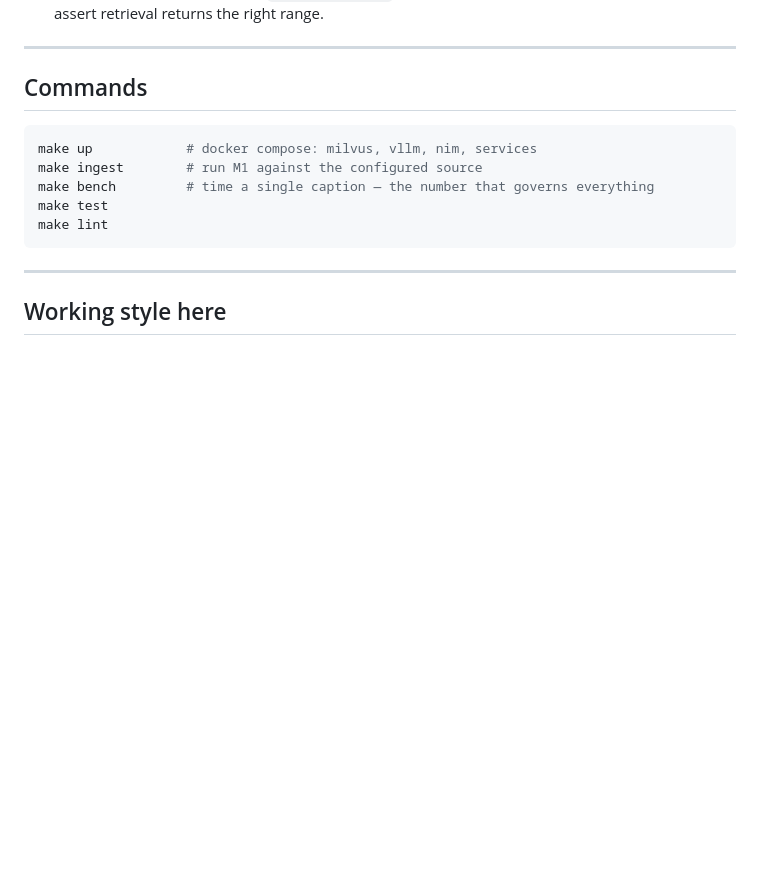
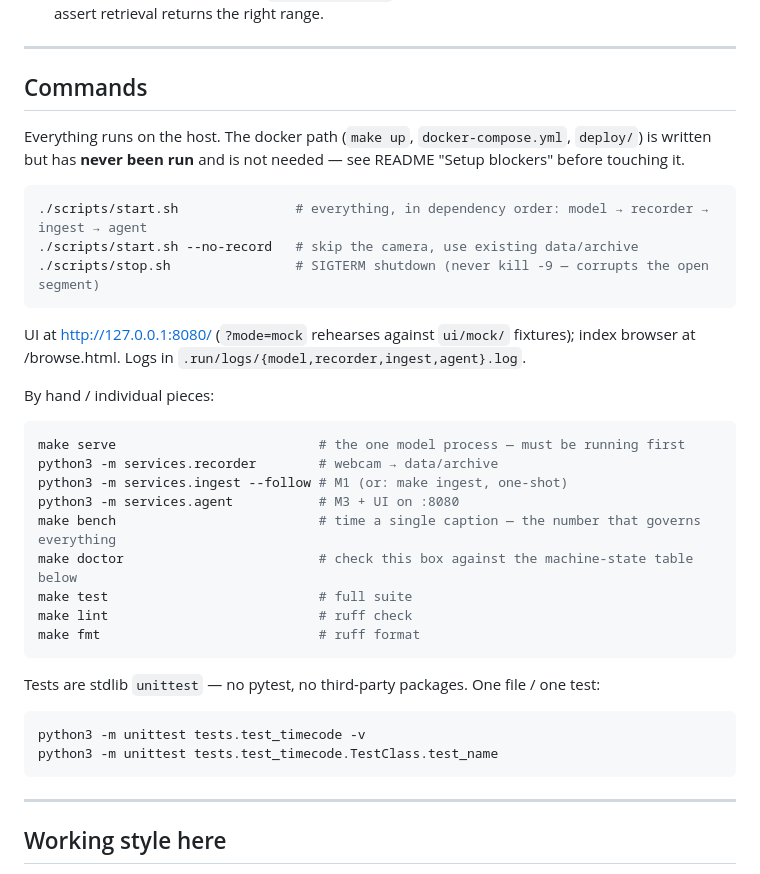
Before and after one commit to gkCode001/iSeeIDo-seattle-spark, a Markdown page: CLAUDE.md, the part around one of its changes. Rendered like a GitHub page; blank space fills up the shorter version.

````diff
--- a/CLAUDE.md
+++ b/CLAUDE.md
@@ -199,12 +230,38 @@ ingest — see invariant 1.
 
 ## Commands
 
+Everything runs on the host. The docker path (`make up`, `docker-compose.yml`,
+`deploy/`) is written but has **never been run** and is not needed — see README
+"Setup blockers" before touching it.
+
 ```bash
-make up            # docker compose: milvus, vllm, nim, services
-make ingest        # run M1 against the configured source
-make bench         # time a single caption — the number that governs everything
-make test
-make lint
+./scripts/start.sh               # everything, in dependency order: model → recorder → ingest → agent
+./scripts/start.sh --no-record   # skip the camera, use existing data/archive
+./scripts/stop.sh                # SIGTERM shutdown (never kill -9 — corrupts the open segment)
+```
+
+UI at http://127.0.0.1:8080/ (`?mode=mock` rehearses against `ui/mock/` fixtures);
+index browser at /browse.html. Logs in `.run/logs/{model,recorder,ingest,agent}.log`.
+
+By hand / individual pieces:
+
+```bash
+make serve                          # the one model process — must be running first
+python3 -m services.recorder        # webcam → data/archive
+python3 -m services.ingest --follow # M1 (or: make ingest, one-shot)
+python3 -m services.agent           # M3 + UI on :8080
+make bench                          # time a single caption — the number that governs everything
+make doctor                         # check this box against the machine-state table below
+make test                           # full suite
+make lint                           # ruff check
+make fmt                            # ruff format
+```
+
+Tests are stdlib `unittest` — no pytest, no third-party packages. One file / one test:
+
+```bash
+python3 -m unittest tests.test_timecode -v
+python3 -m unittest tests.test_timecode.TestClass.test_name
 ```
 
 ---
````
Also changed, not shown: other parts of CLAUDE.md (+32 -1 lines).
